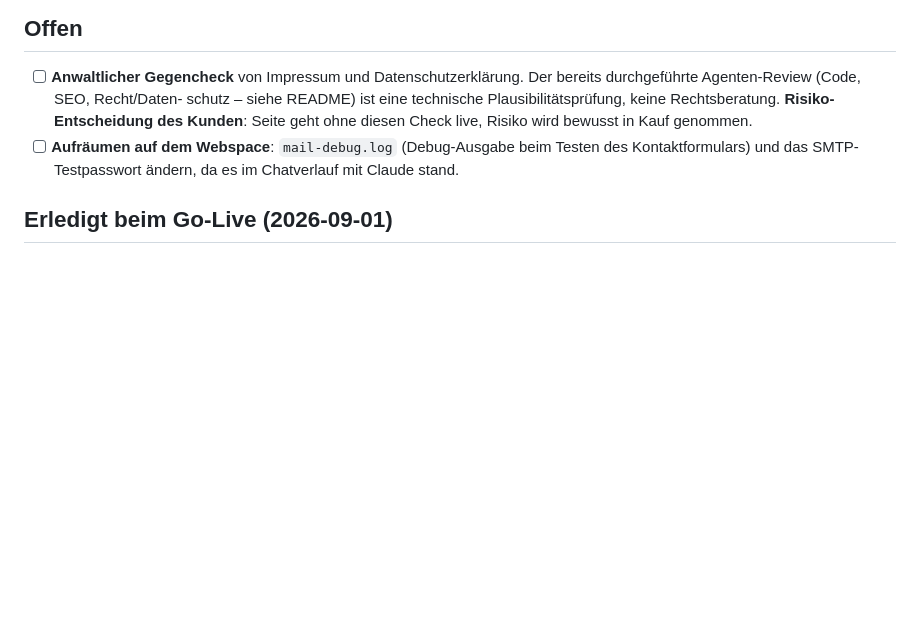
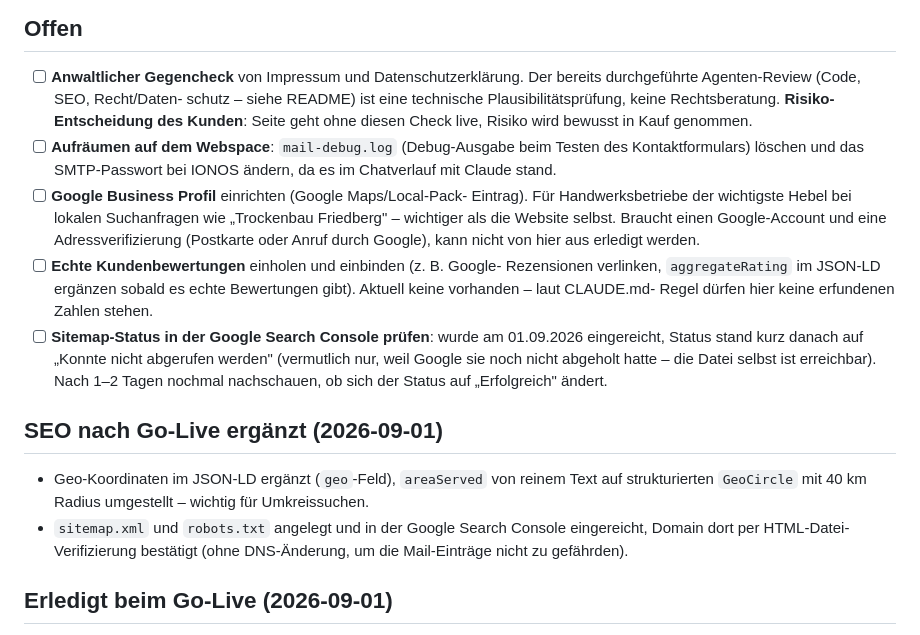
Before and after one commit to aozcorap/Webseiten, a Markdown page: OFFENE-PUNKTE-cc-dienstleistungen-friedberg.md, the part around the change. Rendered like a GitHub page; blank space fills up the shorter version.

Commit message:
Offene-Punkte-Liste nach SEO-Arbeiten aktualisieren
Co-Authored-By: Claude Sonnet 5 <noreply@anthropic.com>
Claude-Session: https://claude.ai/code/session_01KSsCdQ1qrKRUuGbecV9KEX

```diff
--- a/OFFENE-PUNKTE-cc-dienstleistungen-friedberg.md
+++ b/OFFENE-PUNKTE-cc-dienstleistungen-friedberg.md
@@ -12,8 +12,32 @@ Webspace). Details zu Design, Bildrechten, SEO und Agenten-Review: siehe
       keine Rechtsberatung. **Risiko-Entscheidung des Kunden**: Seite geht
       ohne diesen Check live, Risiko wird bewusst in Kauf genommen.
 - [ ] **Aufräumen auf dem Webspace**: `mail-debug.log` (Debug-Ausgabe beim
-      Testen des Kontaktformulars) und das SMTP-Testpasswort ändern, da es
-      im Chatverlauf mit Claude stand.
+      Testen des Kontaktformulars) löschen und das SMTP-Passwort bei IONOS
+      ändern, da es im Chatverlauf mit Claude stand.
+- [ ] **Google Business Profil** einrichten (Google Maps/Local-Pack-
+      Eintrag). Für Handwerksbetriebe der wichtigste Hebel bei lokalen
+      Suchanfragen wie „Trockenbau Friedberg" – wichtiger als die Website
+      selbst. Braucht einen Google-Account und eine Adressverifizierung
+      (Postkarte oder Anruf durch Google), kann nicht von hier aus erledigt
+      werden.
+- [ ] **Echte Kundenbewertungen** einholen und einbinden (z. B. Google-
+      Rezensionen verlinken, `aggregateRating` im JSON-LD ergänzen sobald
+      es echte Bewertungen gibt). Aktuell keine vorhanden – laut CLAUDE.md-
+      Regel dürfen hier keine erfundenen Zahlen stehen.
+- [ ] **Sitemap-Status in der Google Search Console prüfen**: wurde am
+      01.09.2026 eingereicht, Status stand kurz danach auf „Konnte nicht
+      abgerufen werden" (vermutlich nur, weil Google sie noch nicht
+      abgeholt hatte – die Datei selbst ist erreichbar). Nach 1–2 Tagen
+      nochmal nachschauen, ob sich der Status auf „Erfolgreich" ändert.
+
+## SEO nach Go-Live ergänzt (2026-09-01)
+
+- Geo-Koordinaten im JSON-LD ergänzt (`geo`-Feld), `areaServed` von
+  reinem Text auf strukturierten `GeoCircle` mit 40 km Radius umgestellt
+  – wichtig für Umkreissuchen.
+- `sitemap.xml` und `robots.txt` angelegt und in der Google Search
+  Console eingereicht, Domain dort per HTML-Datei-Verifizierung bestätigt
+  (ohne DNS-Änderung, um die Mail-Einträge nicht zu gefährden).
 
 ## Erledigt beim Go-Live (2026-09-01)
 
```
